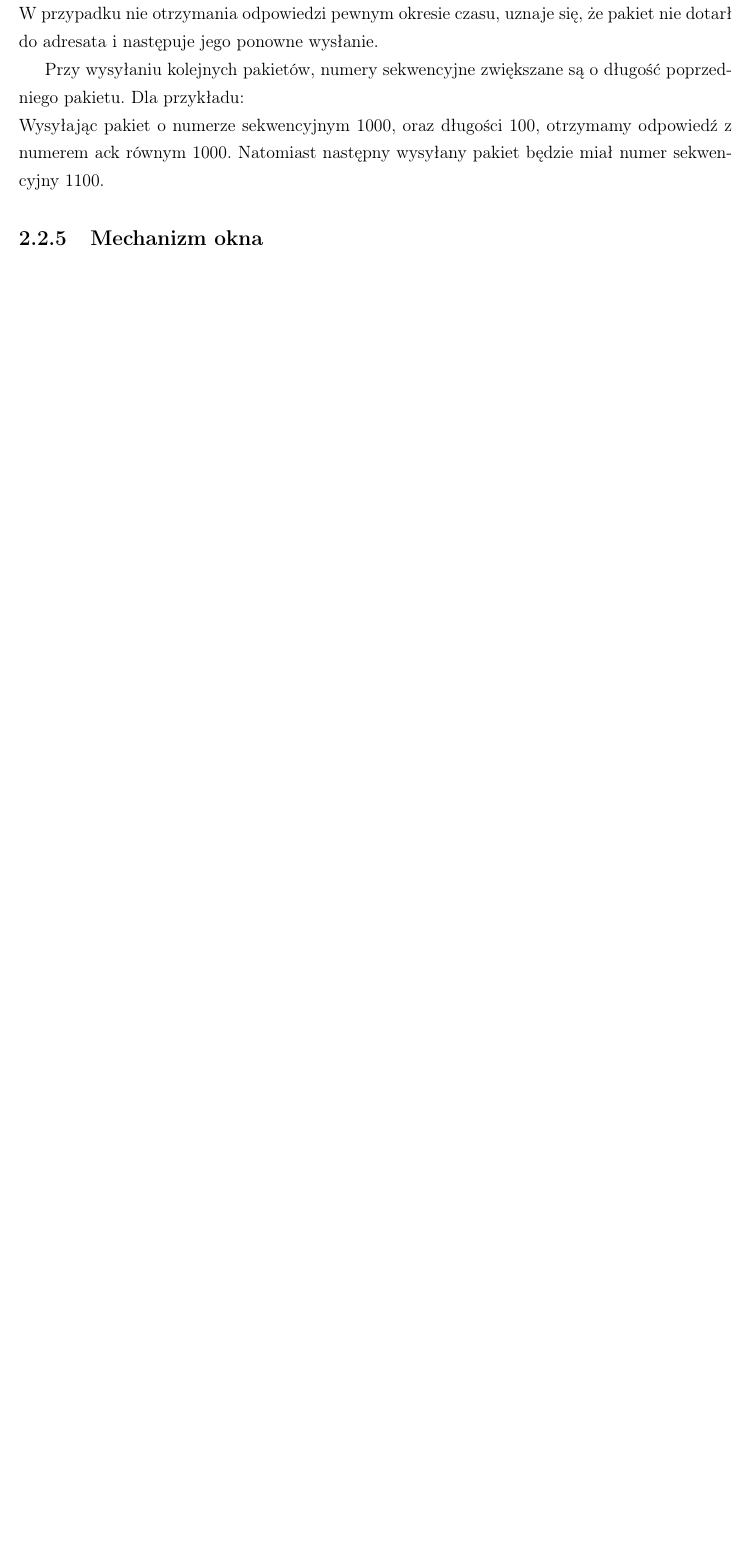
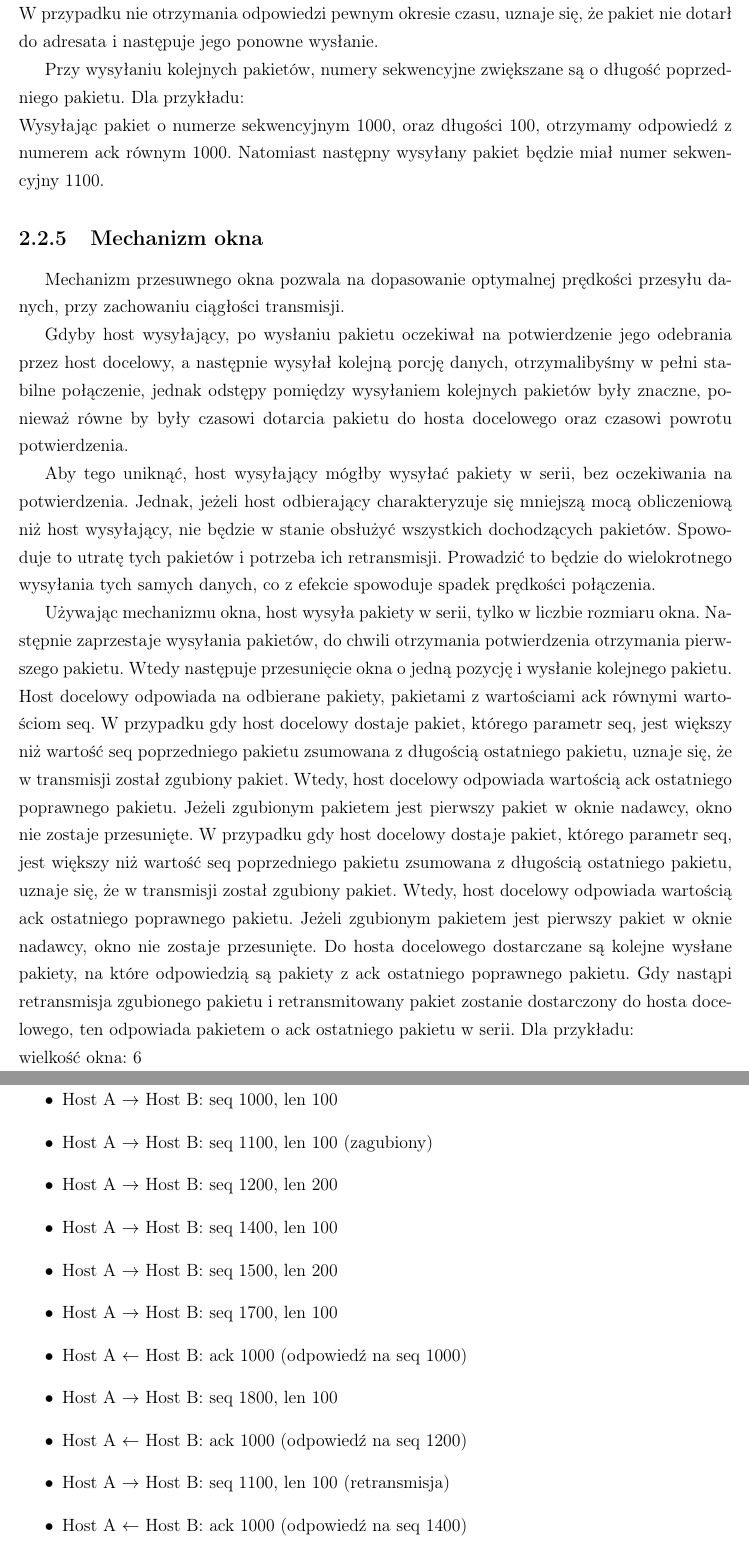
Before and after one commit to torgiren/IPS, a LaTeX thesis (praca/IPS.tex): part of page 14 of 31 before the commit and two parts of pages 14 and 15 of 32 after it, the two joined at a grey line, cut so that both start at the same text, the shorter picture padded with empty space. Compiled offline with pdfLaTeX.

Commit message:
Mechanizm okna

```diff
--- a/praca/IPS.tex
+++ b/praca/IPS.tex
@@ -247,3 +247,38 @@ Na kolejnych dwóch stronach proszę dołączyć kolejno recenzje pracy popełni
 			Wysyłając pakiet o numerze sekwencyjnym 1000, oraz długości 100, otrzymamy odpowiedź z numerem ack równym 1000.
 			Natomiast następny wysyłany pakiet będzie miał numer sekwencyjny 1100.
 		\subsection{Mechanizm okna}
+			Mechanizm przesuwnego okna pozwala na dopasowanie optymalnej prędkości przesyłu danych, przy zachowaniu ciągłości transmisji.
+
+			Gdyby host wysyłający, po wysłaniu pakietu oczekiwał na potwierdzenie jego odebrania przez host docelowy, a następnie wysyłał kolejną porcję danych, otrzymalibyśmy w pełni stabilne połączenie, jednak odstępy pomiędzy wysyłaniem kolejnych pakietów były znaczne, ponieważ równe by były czasowi dotarcia pakietu do hosta docelowego oraz czasowi powrotu potwierdzenia.
+
+			Aby tego uniknąć, host wysyłający mógłby wysyłać pakiety w serii, bez oczekiwania na potwierdzenia.
+			Jednak, jeżeli host odbierający charakteryzuje się mniejszą mocą obliczeniową niż host wysyłający, nie będzie w stanie obsłużyć wszystkich dochodzących pakietów.
+			Spowoduje to utratę tych pakietów i potrzeba ich retransmisji.
+			Prowadzić to będzie do wielokrotnego wysyłania tych samych danych, co z efekcie spowoduje spadek prędkości połączenia.
+
+			Używając mechanizmu okna, host wysyła pakiety w serii, tylko w liczbie rozmiaru okna.
+			Następnie zaprzestaje wysyłania pakietów, do chwili otrzymania potwierdzenia otrzymania pierwszego pakietu.
+			Wtedy następuje przesunięcie okna o jedną pozycję i wysłanie kolejnego pakietu.\\
+			Host docelowy odpowiada na odbierane pakiety, pakietami z wartościami ack równymi wartościom seq.
+			W przypadku gdy host docelowy dostaje pakiet, którego parametr seq, jest większy niż wartość seq poprzedniego pakietu zsumowana z długością ostatniego pakietu, uznaje się, że w transmisji został zgubiony pakiet.
+			Wtedy, host docelowy odpowiada wartością ack ostatniego poprawnego pakietu.
+			Jeżeli zgubionym pakietem jest pierwszy pakiet w oknie nadawcy, okno nie zostaje przesunięte.
+			W przypadku gdy host docelowy dostaje pakiet, którego parametr seq, jest większy niż wartość seq poprzedniego pakietu zsumowana z długością ostatniego pakietu, uznaje się, że w transmisji został zgubiony pakiet.
+			Wtedy, host docelowy odpowiada wartością ack ostatniego poprawnego pakietu.
+			Jeżeli zgubionym pakietem jest pierwszy pakiet w oknie nadawcy, okno nie zostaje przesunięte.
+			Do hosta docelowego dostarczane są kolejne wysłane pakiety, na które odpowiedzią są pakiety z ack ostatniego poprawnego pakietu.
+			Gdy nastąpi retransmisja zgubionego pakietu i retransmitowany pakiet zostanie dostarczony do hosta docelowego, ten odpowiada pakietem o ack ostatniego pakietu w serii. Dla przykładu:\\
+			wielkość okna: 6
+			\begin{itemize}
+			\item Host A $\rightarrow$ Host B: seq 1000, len 100
+			\item Host A $\rightarrow$ Host B: seq 1100, len 100 (zagubiony)
+			\item Host A $\rightarrow$ Host B: seq 1200, len 200
+			\item Host A $\rightarrow$ Host B: seq 1400, len 100
+			\item Host A $\rightarrow$ Host B: seq 1500, len 200
+			\item Host A $\rightarrow$ Host B: seq 1700, len 100
+			\item Host A $\leftarrow$ Host B: ack 1000 (odpowiedź na seq 1000)
+			\item Host A $\rightarrow$ Host B: seq 1800, len 100
+			\item Host A $\leftarrow$ Host B: ack 1000 (odpowiedź na seq 1200)
+			\item Host A $\rightarrow$ Host B: seq 1100, len 100 (retransmisja)
+			\item Host A $\leftarrow$ Host B: ack 1000 (odpowiedź na seq 1400)
+			\item Host A $\leftarrow$ Host B: ack 1500 (odpowiedź na seq 1500)
```
Also changed, not shown: praca/IPS.tex (5 more changed lines).
